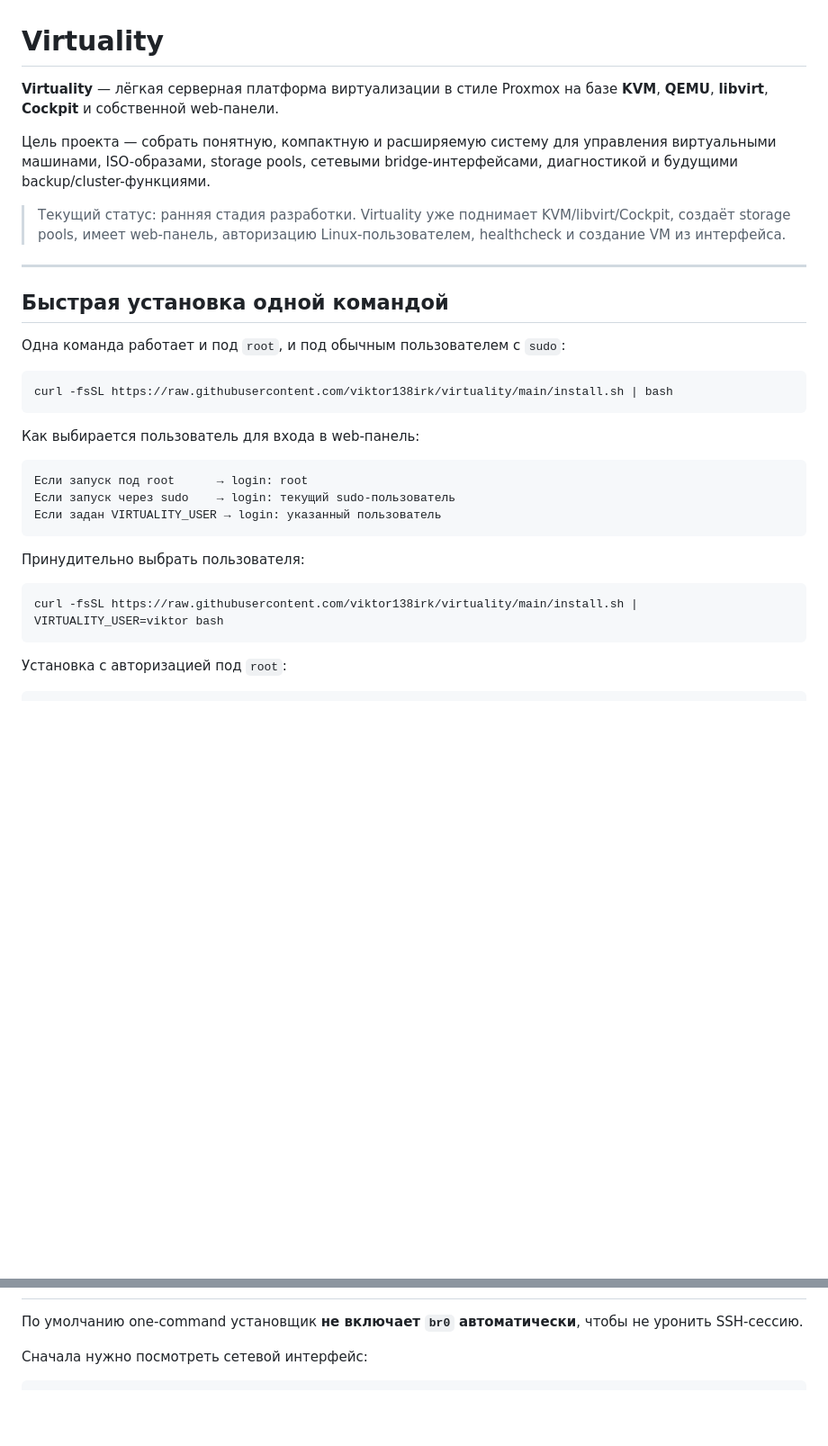
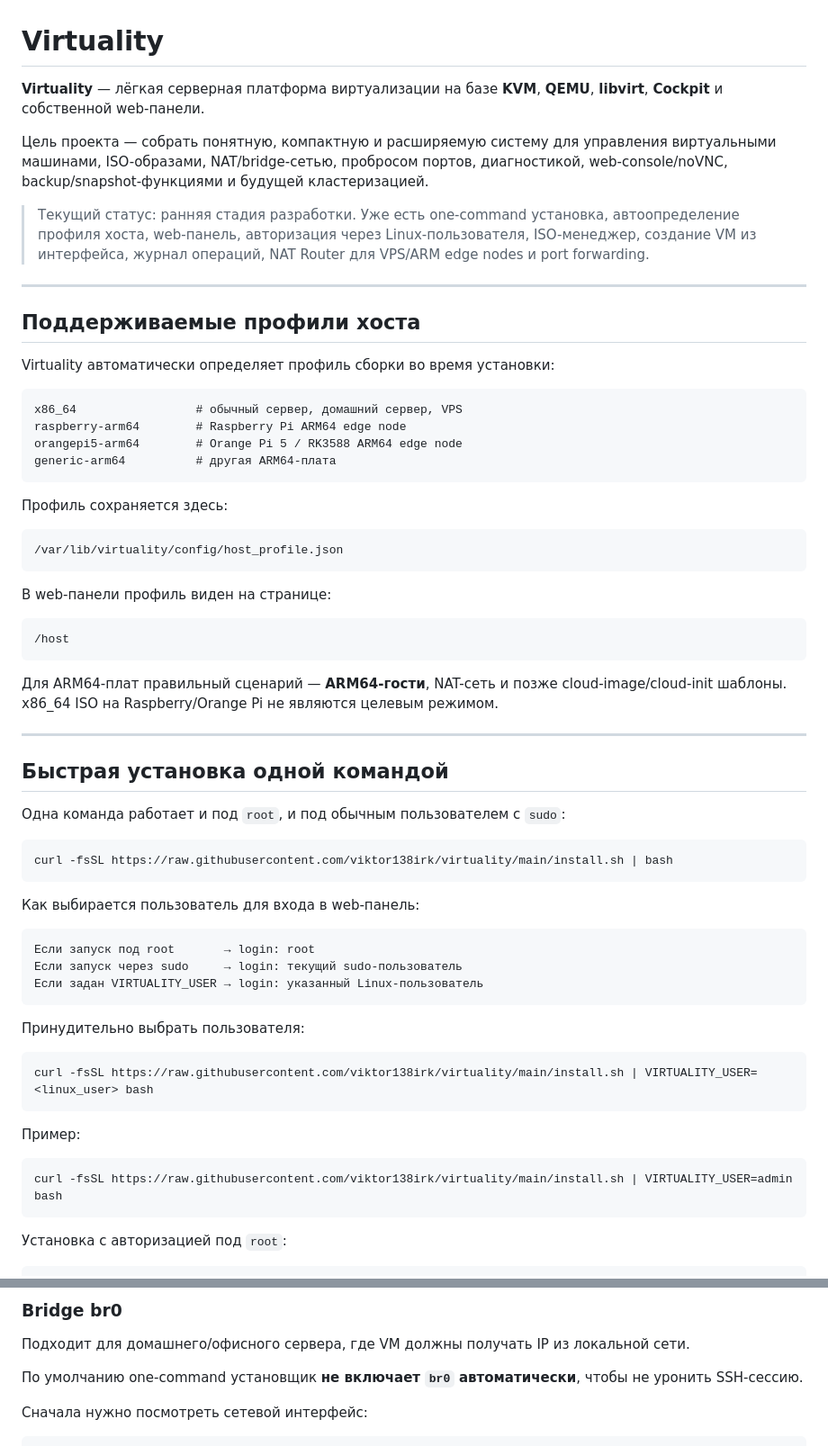
Before and after one commit to viktor138irk/virtuality, a Markdown page: README.md, 2 parts joined by grey strips. Shown at 90% size. Drawn GitHub-style; blank space fills up the shorter version.

````diff
--- a/README.md
+++ b/README.md
@@ -1,10 +1,37 @@
 # Virtuality
 
-**Virtuality** — лёгкая серверная платформа виртуализации в стиле Proxmox на базе **KVM**, **QEMU**, **libvirt**, **Cockpit** и собственной web-панели.
+**Virtuality** — лёгкая серверная платформа виртуализации на базе **KVM**, **QEMU**, **libvirt**, **Cockpit** и собственной web-панели.
 
-Цель проекта — собрать понятную, компактную и расширяемую систему для управления виртуальными машинами, ISO-образами, storage pools, сетевыми bridge-интерфейсами, диагностикой и будущими backup/cluster-функциями.
+Цель проекта — собрать понятную, компактную и расширяемую систему для управления виртуальными машинами, ISO-образами, NAT/bridge-сетью, пробросом портов, диагностикой, web-console/noVNC, backup/snapshot-функциями и будущей кластеризацией.
 
-> Текущий статус: ранняя стадия разработки. Virtuality уже поднимает KVM/libvirt/Cockpit, создаёт storage pools, имеет web-панель, авторизацию Linux-пользователем, healthcheck и создание VM из интерфейса.
+> Текущий статус: ранняя стадия разработки. Уже есть one-command установка, автоопределение профиля хоста, web-панель, авторизация через Linux-пользователя, ISO-менеджер, создание VM из интерфейса, журнал операций, NAT Router для VPS/ARM edge nodes и port forwarding.
+
+---
+
+## Поддерживаемые профили хоста
+
+Virtuality автоматически определяет профиль сборки во время установки:
+
+```text
+x86_64                 # обычный сервер, домашний сервер, VPS
+raspberry-arm64        # Raspberry Pi ARM64 edge node
+orangepi5-arm64        # Orange Pi 5 / RK3588 ARM64 edge node
+generic-arm64          # другая ARM64-плата
+```
+
+Профиль сохраняется здесь:
+
+```text
+/var/lib/virtuality/config/host_profile.json
+```
+
+В web-панели профиль виден на странице:
+
+```text
+/host
+```
+
+Для ARM64-плат правильный сценарий — **ARM64-гости**, NAT-сеть и позже cloud-image/cloud-init шаблоны. x86_64 ISO на Raspberry/Orange Pi не являются целевым режимом.
 
 ---
 
@@ -19,15 +46,21 @@ curl -fsSL https://raw.githubusercontent.com/viktor138irk/virtuality/main/instal
 Как выбирается пользователь для входа в web-панель:
 
 ```text
-Если запуск под root      → login: root
-Если запуск через sudo    → login: текущий sudo-пользователь
-Если задан VIRTUALITY_USER → login: указанный пользователь
+Если запуск под root       → login: root
+Если запуск через sudo     → login: текущий sudo-пользователь
+Если задан VIRTUALITY_USER → login: указанный Linux-пользователь
 ```
 
 Принудительно выбрать пользователя:
 
 ```bash
-curl -fsSL https://raw.githubusercontent.com/viktor138irk/virtuality/main/install.sh | VIRTUALITY_USER=viktor bash
+curl -fsSL https://raw.githubusercontent.com/viktor138irk/virtuality/main/install.sh | VIRTUALITY_USER=<linux_user> bash
+```
+
+Пример:
+
+```bash
+curl -fsSL https://raw.githubusercontent.com/viktor138irk/virtuality/main/install.sh | VIRTUALITY_USER=admin bash
 ```
 
 Установка с авторизацией под `root`:
@@ -145,3 +265,6 @@ sudo vhealth
+### Bridge br0
+
+Подходит для домашнего/офисного сервера, где VM должны получать IP из локальной сети.
 
 По умолчанию one-command установщик **не включает `br0` автоматически**, чтобы не уронить SSH-сессию.
 
````
Also changed, not shown: other parts of README.md (+181 -55 lines).
